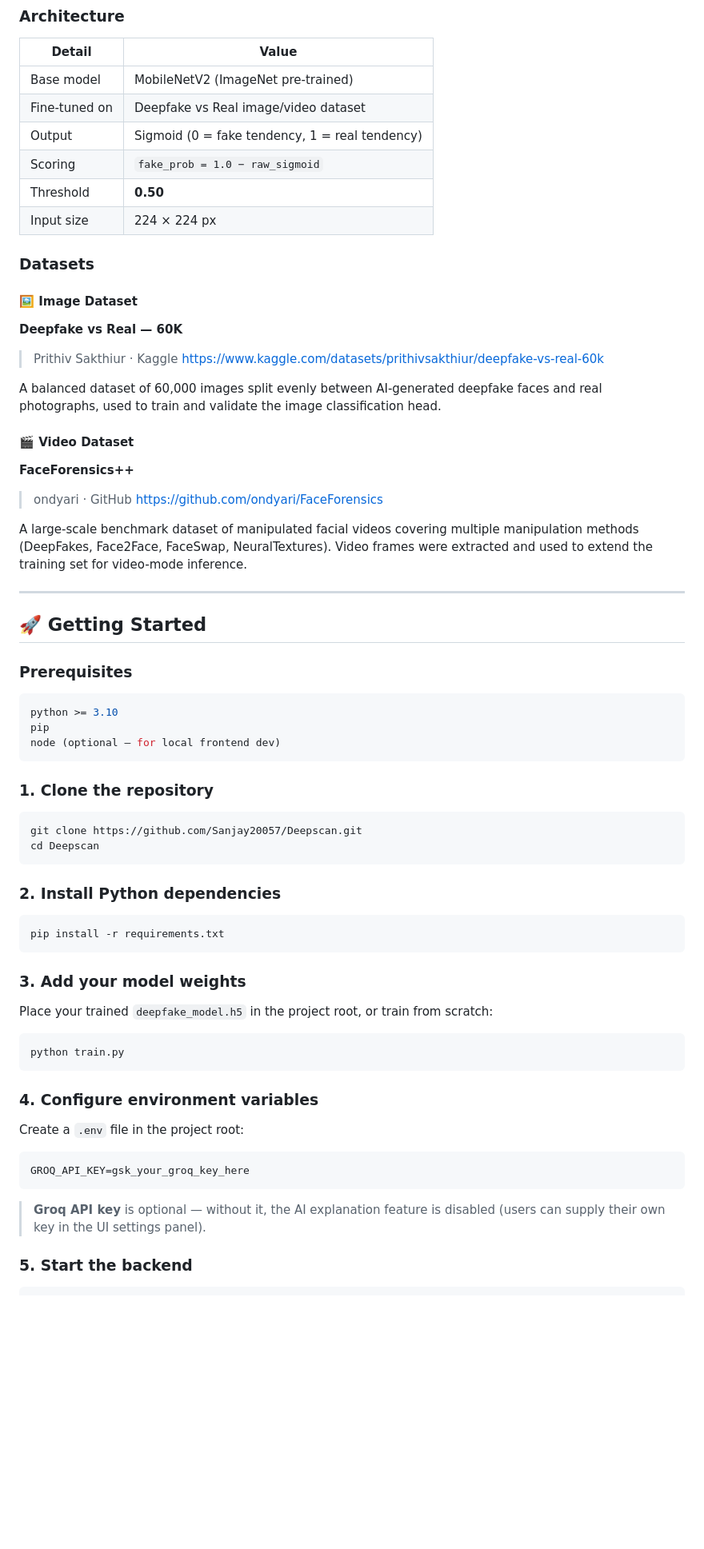
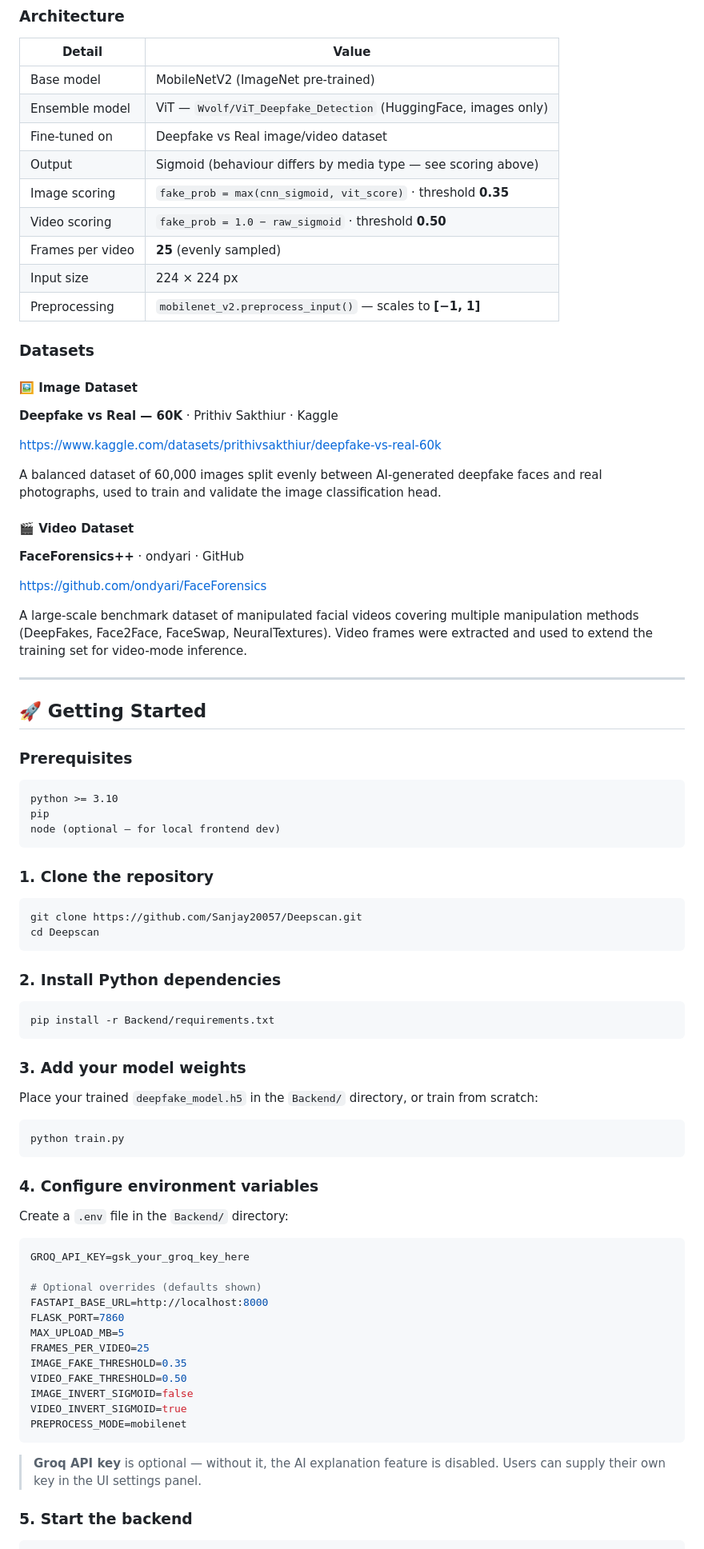
Before and after one commit to Sanjay20057/Deepscan, a Markdown page: README.md, the part around one of its changes. Shown at 80% size. Rendered like a GitHub page; blank space fills up the shorter version.

````diff
--- a/README.md
+++ b/README.md
@@ -98,25 +111,30 @@ Deepscan/
 | Detail | Value |
 |---|---|
 | Base model | MobileNetV2 (ImageNet pre-trained) |
+| Ensemble model | ViT — `Wvolf/ViT_Deepfake_Detection` (HuggingFace, images only) |
 | Fine-tuned on | Deepfake vs Real image/video dataset |
-| Output | Sigmoid (0 = fake tendency, 1 = real tendency) |
-| Scoring | `fake_prob = 1.0 − raw_sigmoid` |
-| Threshold | **0.50** |
+| Output | Sigmoid (behaviour differs by media type — see scoring above) |
+| Image scoring | `fake_prob = max(cnn_sigmoid, vit_score)` · threshold **0.35** |
+| Video scoring | `fake_prob = 1.0 − raw_sigmoid` · threshold **0.50** |
+| Frames per video | **25** (evenly sampled) |
 | Input size | 224 × 224 px |
+| Preprocessing | `mobilenet_v2.preprocess_input()` — scales to **[−1, 1]** |
 
 ### Datasets
 
 #### 🖼️ Image Dataset
-**Deepfake vs Real — 60K**
-> Prithiv Sakthiur · Kaggle
-> [https://www.kaggle.com/datasets/prithivsakthiur/deepfake-vs-real-60k](https://www.kaggle.com/datasets/prithivsakthiur/deepfake-vs-real-60k)
+
+**Deepfake vs Real — 60K** · Prithiv Sakthiur · Kaggle
+
+https://www.kaggle.com/datasets/prithivsakthiur/deepfake-vs-real-60k
 
 A balanced dataset of 60,000 images split evenly between AI-generated deepfake faces and real photographs, used to train and validate the image classification head.
 
 #### 🎬 Video Dataset
-**FaceForensics++**
-> ondyari · GitHub
-> [https://github.com/ondyari/FaceForensics](https://github.com/ondyari/FaceForensics)
+
+**FaceForensics++** · ondyari · GitHub
+
+https://github.com/ondyari/FaceForensics
 
 A large-scale benchmark dataset of manipulated facial videos covering multiple manipulation methods (DeepFakes, Face2Face, FaceSwap, NeuralTextures). Video frames were extracted and used to extend the training set for video-mode inference.
 
@@ -126,7 +144,7 @@ A large-scale benchmark dataset of manipulated facial videos covering multiple m
 
 ### Prerequisites
 
-```bash
+```
 python >= 3.10
 pip
 node (optional — for local frontend dev)
@@ -142,12 +160,12 @@ cd Deepscan
 ### 2. Install Python dependencies
 
 ```bash
-pip install -r requirements.txt
+pip install -r Backend/requirements.txt
 ```
 
 ### 3. Add your model weights
 
-Place your trained `deepfake_model.h5` in the project root, or train from scratch:
+Place your trained `deepfake_model.h5` in the `Backend/` directory, or train from scratch:
 
 ```bash
 python train.py
@@ -155,13 +173,24 @@ python train.py
 
 ### 4. Configure environment variables
 
-Create a `.env` file in the project root:
+Create a `.env` file in the `Backend/` directory:
 
 ```env
 GROQ_API_KEY=gsk_your_groq_key_here
+
+# Optional overrides (defaults shown)
+FASTAPI_BASE_URL=http://localhost:8000
+FLASK_PORT=7860
+MAX_UPLOAD_MB=5
+FRAMES_PER_VIDEO=25
+IMAGE_FAKE_THRESHOLD=0.35
+VIDEO_FAKE_THRESHOLD=0.50
+IMAGE_INVERT_SIGMOID=false
+VIDEO_INVERT_SIGMOID=true
+PREPROCESS_MODE=mobilenet
 ```
 
-> **Groq API key** is optional — without it, the AI explanation feature is disabled (users can supply their own key in the UI settings panel).
+> **Groq API key** is optional — without it, the AI explanation feature is disabled. Users can supply their own key in the UI settings panel.
 
 ### 5. Start the backend
 
````
Also changed, not shown: other parts of README.md (+87 -41 lines).
